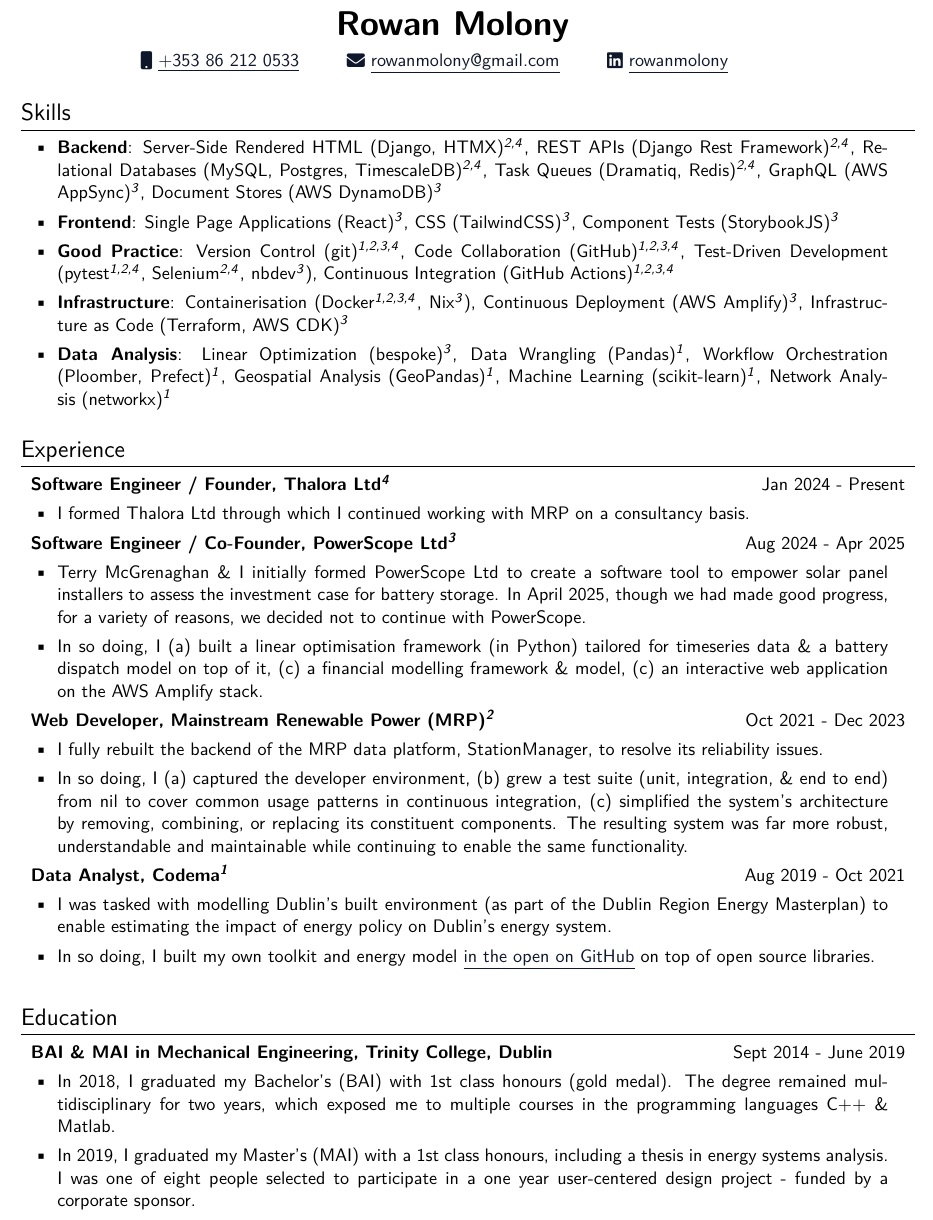
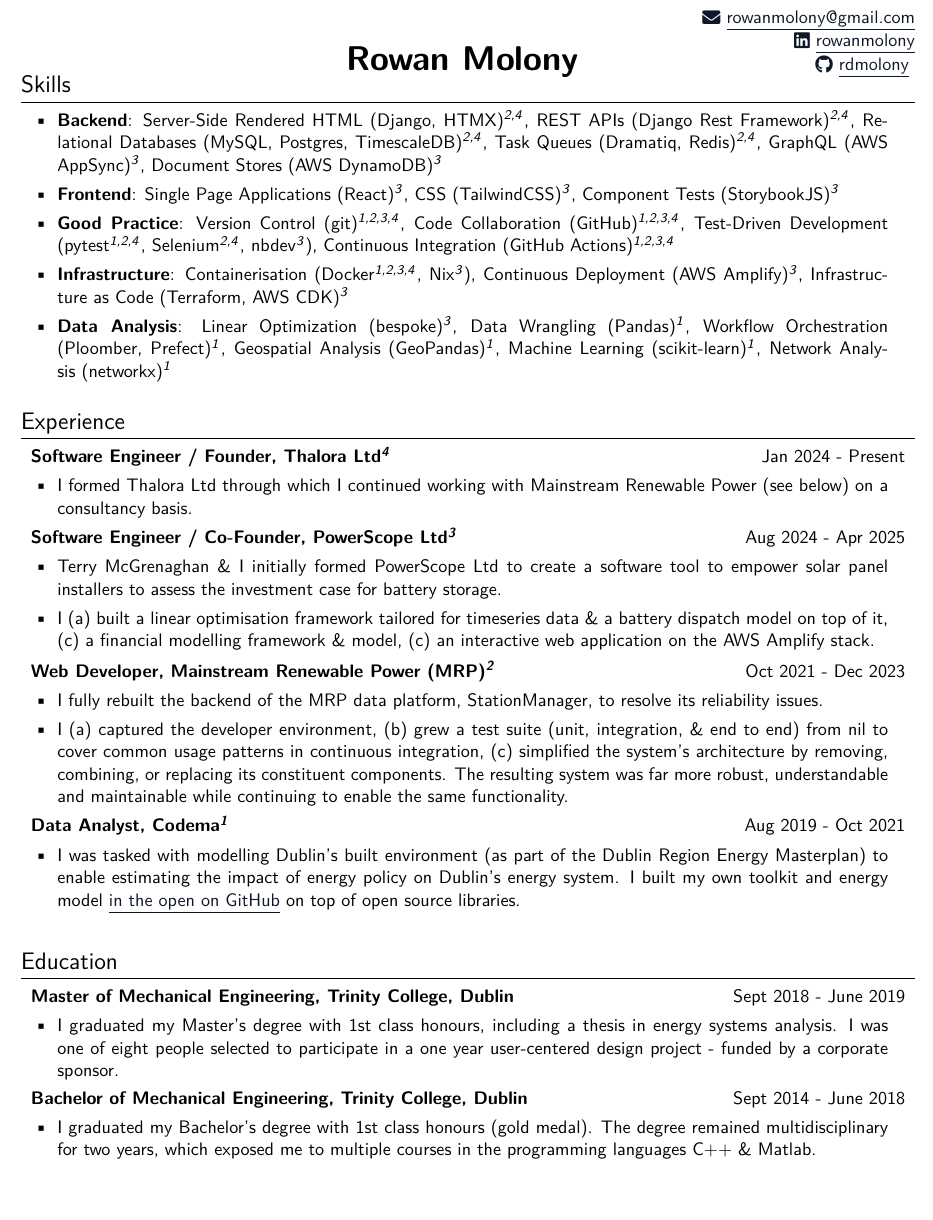
Before and after one commit to rdmolony/my-cv, a LaTeX document (main.tex): part of the page, cut so that both start at the same text. Compiled offline with pdfLaTeX.

Commit message:
feat: update cv
This frees up some vertical space by moving the links
to the right hand side

```diff
--- a/main.tex
+++ b/main.tex
@@ -7,23 +7,25 @@
 \usepackage[utf8x]{inputenc} % for character encoding
 \usepackage{lmodern,textcomp} % to select font type
 \usepackage[usenames,dvipsnames]{xcolor} % for colored links and divider
-\usepackage[left=1cm, right=1cm, bottom=1cm, top=1cm]{geometry} % for adding a page margin
 \usepackage{enumitem} % for \item lists
 \usepackage{tabularx} % for sections
 \usepackage{titlesec} % for section titles
 \usepackage{ifthen} % to enable if else statements
 \usepackage{fontawesome5} % for social icons
 \usepackage[unicode, draft=false]{hyperref} % for hyperlinks
+\usepackage{fancyhdr} % for header & footer
 
 % ------
 % Style
 % ------
 
+\usepackage[left=1cm, right=1cm, bottom=2cm, top=2cm]{geometry} % for adding a page margin
+
 % Set the default font to sans-serif for the entire document
 \renewcommand{\familydefault}{\sfdefault}
 
 % Remove page numbers and headers/footers
-\pagestyle{empty}
+\pagestyle{fancy}
 
 % Remove paragraph indentation throughout the document
 \setlength{\parindent}{0pt}
@@ -76,21 +85,17 @@
+\fancyhead[C]{%
+  \huge{\textbf{Rowan Molony}}
+}
+\fancyhead[R]{%
+  \href{mailto:rowanmolony@gmail.com}{\raisebox{-0.05\height}\faEnvelope\ \underline{rowanmolony@gmail.com}} \\
+  \href{https://linkedin.com/in/rowanmolony}{\raisebox{-0.05\height}\faLinkedin\ \underline{rowanmolony}} \\
+  \href{https://github.com/rdmolony/my-cv}{\raisebox{-0.05\height}\faGithub\ \underline{rdmolony}}
+}
+
 
 % ---------------------------------------------------------
 % Document
 % ---------
 \begin{document}
-
-%-------
-% Title
-%-------
-\begin{tabularx}{\linewidth}{R{0.3\linewidth} C{0.3\linewidth} L{0.3\linewidth}}
-&\huge{\textbf{Rowan Molony}}& \\[7.5pt]
-
-\href{tel:+353862120533}{\raisebox{-0.05\height}\faMobile \ \underline{+353 86 212 0533}} &
-\href{mailto:rowanmolony@gmail.com}{\raisebox{-0.05\height}\faEnvelope \ \underline{rowanmolony@gmail.com}} &
-\href{https://linkedin.com/in/rowanmolony}{\raisebox{-0.05\height}\faLinkedin\ \underline{rowanmolony}} \\
-\end{tabularx}
-
-\vspace{10pt}
 
 %--------
 % Skills
@@ -121,7 +126,7 @@
   {Jan 2024 - Present}
   {
       \item
-      I formed Thalora Ltd through which I continued working with MRP on a consultancy basis.
+      I formed Thalora Ltd through which I continued working with Mainstream Renewable Power (see below) on a consultancy basis.
       \vspace{5pt}
   }
 
@@ -131,9 +136,9 @@
   {Aug 2024 - Apr 2025}
   {
       \item
-      Terry McGrenaghan \& I initially formed PowerScope Ltd to create a software tool to empower solar panel installers to assess the investment case for battery storage. In April 2025, though we had made good progress, for a variety of reasons, we decided not to continue with PowerScope.
+      Terry McGrenaghan \& I initially formed PowerScope Ltd to create a software tool to empower solar panel installers to assess the investment case for battery storage.
       \item
-      In so doing, I (a) built a linear optimisation framework (in Python) tailored for timeseries data \& a battery dispatch model on top of it, (c) a financial modelling framework \& model, (c) an interactive web application on the AWS Amplify stack.
+      I (a) built a linear optimisation framework tailored for timeseries data \& a battery dispatch model on top of it, (c) a financial modelling framework \& model, (c) an interactive web application on the AWS Amplify stack.
   }
 
 \cventry
@@ -144,7 +149,7 @@
       \item
       I fully rebuilt the backend of the MRP data platform, StationManager, to resolve its reliability issues.
       \item
-      In so doing, I (a) captured the developer environment, (b) grew a test suite (unit, integration, \& end to end) from nil to cover common usage patterns in continuous integration, (c) simplified the system's architecture by removing, combining, or replacing its constituent components. The resulting system was far more robust, understandable and maintainable while continuing to enable the same functionality.
+      I (a) captured the developer environment, (b) grew a test suite (unit, integration, \& end to end) from nil to cover common usage patterns in continuous integration, (c) simplified the system's architecture by removing, combining, or replacing its constituent components. The resulting system was far more robust, understandable and maintainable while continuing to enable the same functionality.
   }
 
 \cventry
@@ -153,9 +158,7 @@
   {Aug 2019 - Oct 2021}
   {
       \item
-      I was tasked with modelling Dublin's built environment (as part of the Dublin Region Energy Masterplan) to enable estimating the impact of energy policy on Dublin's energy system.
-      \item
-      In so doing, I built my own toolkit and energy model \href{https://github.com/codema-dev/projects}{\underline{in the open on GitHub}} on top of open source libraries.
+      I was tasked with modelling Dublin's built environment (as part of the Dublin Region Energy Masterplan) to enable estimating the impact of energy policy on Dublin's energy system. I built my own toolkit and energy model \href{https://github.com/codema-dev/projects}{\underline{in the open on GitHub}} on top of open source libraries.
   }
 
 %-----------
@@ -164,16 +167,23 @@
 \section{Education}
 
 \cventry
-  {BAI \& MAI in Mechanical Engineering}
+  {Master of Mechanical Engineering}
   {Trinity College, Dublin}
-  {Sept 2014 - June 2019}
+  {Sept 2018 - June 2019}
   {
     \item
-    In 2018, I graduated my Bachelor's (BAI) with 1st class honours (gold medal). The degree remained multidisciplinary for two years, which exposed
+    I graduated my Master's degree with 1st class honours, including a thesis in energy systems analysis. I was one of eight people selected to participate in a one year user-centered design project - funded by a corporate sponsor.
+    \vspace{4pt}
+  }
+
+  \cventry
+  {Bachelor of Mechanical Engineering}
+  {Trinity College, Dublin}
+  {Sept 2014 - June 2018}
+  {
+    \item
+    I graduated my Bachelor's degree with 1st class honours (gold medal). The degree remained multidisciplinary for two years, which exposed
     me to multiple courses in the programming languages C++ \& Matlab.
-
-    \item
-    In 2019, I graduated my Master's (MAI) with a 1st class honours, including a thesis in energy systems analysis. I was one of eight people selected to participate in a one year user-centered design project - funded by a corporate sponsor.
   }
 
 \end{document}
```
Also changed, not shown: main.tex (7 more changed lines).
